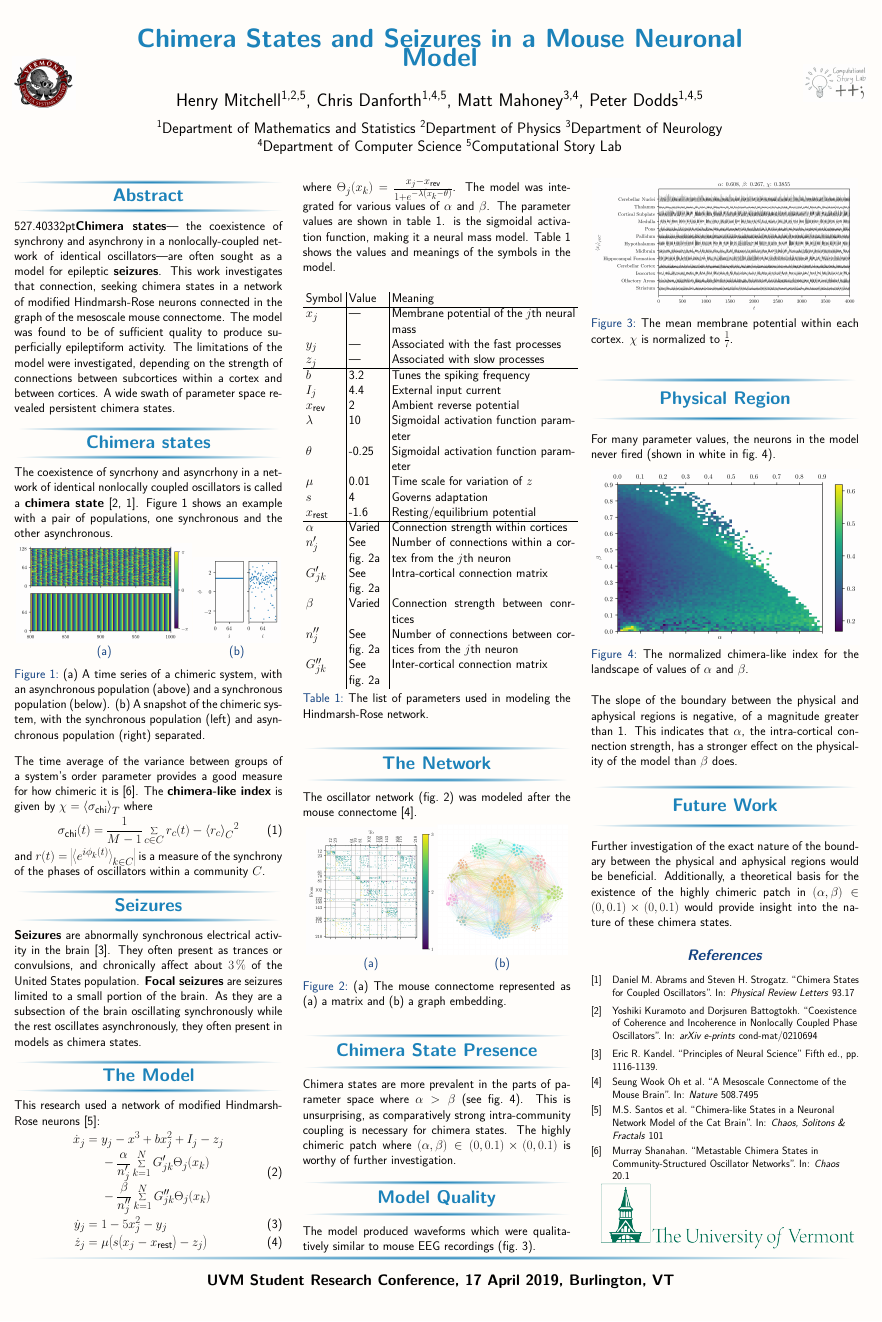
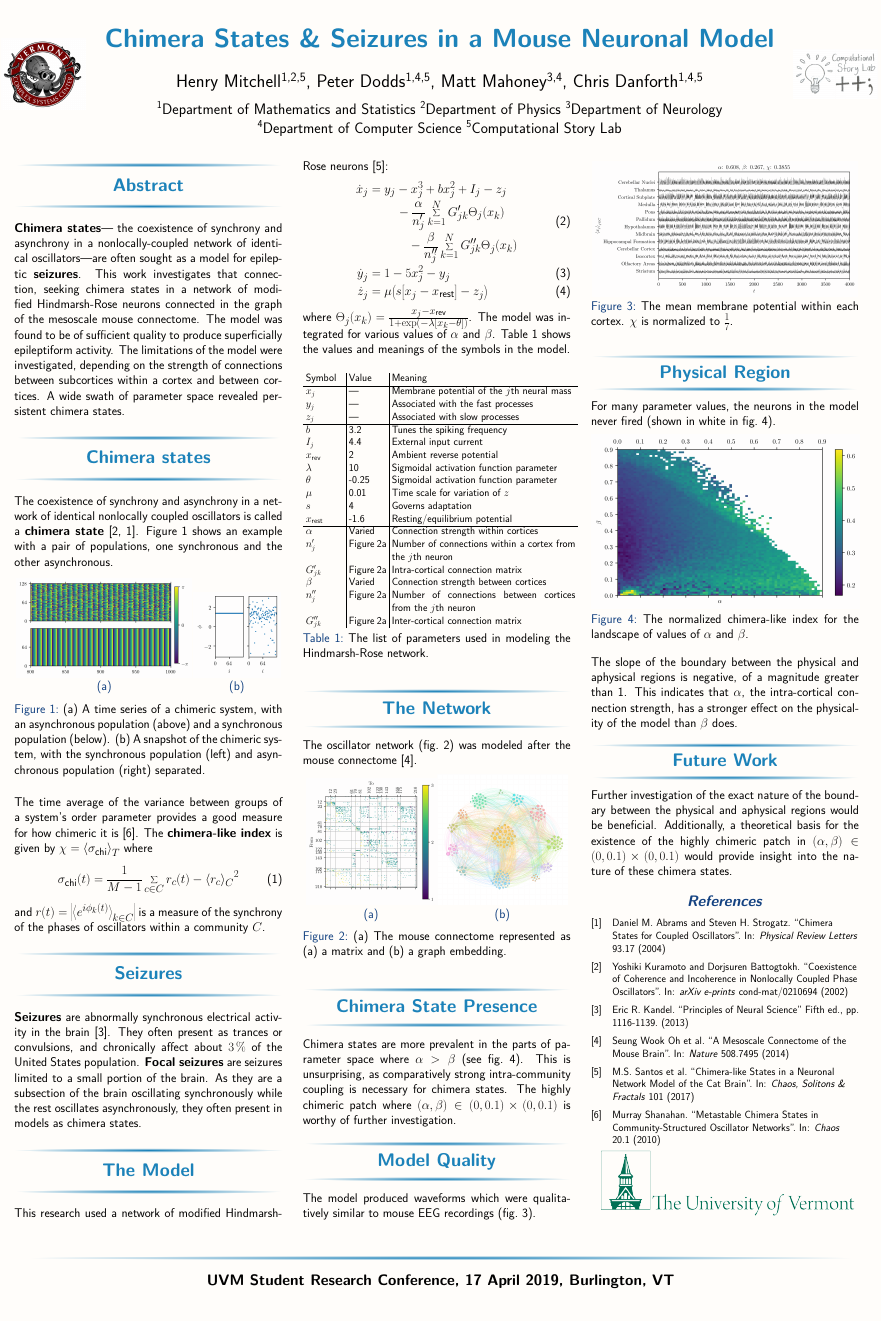
Before and after one commit to henmitch/chimera-2019, a LaTeX poster (SRC/main.tex, which reads SRC/beamerthemeSRC.sty): the whole page. Compiled offline with pdfLaTeX.

Commit message:
SRC poster

```diff
--- a/SRC/beamerthemeSRC.sty
+++ b/SRC/beamerthemeSRC.sty
@@ -104,7 +104,7 @@
   \begin{columns}
     \begin{column}{0.1\linewidth}
       \begin{center}
-     \includegraphics[width=0.75\linewidth]{figure/roboctopus}
+        \includegraphics[width=\linewidth]{figure/roboctopus}
       \end{center}
     \end{column}
     \begin{column}{.8\linewidth}
@@ -121,7 +121,7 @@
     \end{column}
     \begin{column}{.1\linewidth}
       \begin{center}
-           \includegraphics[width=0.75\linewidth]{figure/storylab}
+        \includegraphics[width=\linewidth]{figure/storylab}
       \end{center}
     \end{column}
     \vspace{1cm}
--- a/SRC/main.tex
+++ b/SRC/main.tex
@@ -27,11 +27,11 @@
 \newcommand{\ordparam}{r}
 \newcommand{\phase}{\phi}
 
-\title[UVM Student Research Conference, 17 April 2019, Burlington, VT]{Chimera States and Seizures in a Mouse Neuronal Model}
+\title[UVM Student Research Conference, 17 April 2019, Burlington, VT]{Chimera States \& Seizures in a Mouse Neuronal Model}
 \author{Henry Mitchell\inst{1,2,5},
-  Chris Danforth\inst{1,4,5},
+  Peter Dodds\inst{1,4,5},
   Matt Mahoney\inst{3,4},
-  Peter Dodds\inst{1,4,5}
+  Chris Danforth\inst{1,4,5}
 }
 
 \institute{
@@ -51,7 +51,6 @@
   \begin{multicols}{3}
 
     \section{Abstract}
-    \the\columnwidth
     \textbf{Chimera states}--- the coexistence of synchrony and asynchrony in a nonlocally-coupled network of identical oscillators—are often sought as a model for epileptic \textbf{seizures}.
     This work investigates that connection, seeking chimera states in a network of modified Hindmarsh-Rose neurons connected in the graph of the mesoscale mouse connectome.
     The model was found to be of sufficient quality to produce superficially epileptiform activity.
@@ -60,7 +59,7 @@
 
 
     \section{Chimera states}
-    The coexistence of syncrhony and asyncrhony in a network of identical nonlocally coupled oscillators is called a \textbf{chimera state} \cite{Kuramoto2002,Abrams2004}.
+    The coexistence of synchrony and asynchrony in a network of identical nonlocally coupled oscillators is called a \textbf{chimera state} \cite{Kuramoto2002,Abrams2004}.
     \Cref{fig:abrams} shows an example with a pair of populations, one synchronous and the other asynchronous.
     \begin{figure}
       \begin{subfigure}{0.66\columnwidth}
@@ -106,16 +105,16 @@
       ={}&
         \hry_{j}
         -
-        \hrx^{3}
+        \hrx_{j}^{3}
         +
         b \hrx_{j}^{2}
         +
         I_{j}
         -
         \hrz_{j} \\
-        &-
+        &\quad -
         \frac{\hra}{n'_{j}} \sum_{k ={} 1}^{N} G'_{j k} \Theta_{j}(\hrx_{k}) \\
-        &{}-
+        &\qquad -
         \frac{\hrb}{n''_{j}} \sum_{k ={} 1}^{N} G''_{j k} \Theta_{j}(\hrx_{k})
       \end{split} \\
       \label{eq:hr_y}
@@ -129,18 +128,17 @@
       \label{eq:hr_z}
       \dot{\hrz}_{j}
       ={}&
-        \mu \pqty{s \pqty{\hrx_{j} - \hrx_{\text{rest}}} - \hrz_{j}}
+        \mu \pqty{s \bqty{\hrx_{j} - \hrx_{\text{rest}}} - \hrz_{j}}
     \end{align}
     where $\Theta_{j}(\hrx_{k})
       =
-      \frac{\hrx_{j} - \hrx_{\text{rev}}}{1 + e^{-\lambda \pqty{\hrx_{k} - \theta}}}$.
+      \frac{\hrx_{j} - \hrx_{\text{rev}}}{1 + \exp(-\lambda \bqty{\hrx_{k} - \theta})}$.
       The model was integrated for various values of $\hra$ and $\hrb$.
-      The parameter values are shown in \cref{tab:hr_params}.
-      is the sigmoidal activation function, making it a neural mass model.
       \Cref{tab:hr_params} shows the values and meanings of the symbols in the model.
 
       \begin{table}[ht]
         \centering
+        {\small
         \begin{tabular}{p{1in} | p{1in} | p{5in}}
           Symbol & Value & Meaning \\ \hline
           $\hrx_{j}$ & --- & Membrane potential of the $j$th neural mass \\
@@ -155,14 +153,15 @@
           $s$ & 4 & Governs adaptation \\
           $\hrx_{\text{rest}}$ & -1.6 & Resting/equilibrium potential \\ \hline
           $\hra$ & Varied & Connection strength within cortices \\
-          $n_{j}'$ & See \cref{fig:connectome_matrix} & Number of connections within a cortex from the $j$th neuron \\
-          $G_{j k}'$ & See \cref{fig:connectome_matrix} & Intra-cortical connection matrix \\
-          $\hrb$ & Varied & Connection strength between conrtices \\
-          $n_{j}''$ & See \cref{fig:connectome_matrix} & Number of connections between cortices from the $j$th neuron \\
-          $G_{j k}''$ & See \cref{fig:connectome_matrix} & Inter-cortical connection matrix
+          $n_{j}'$ & \Cref{fig:connectome_matrix} & Number of connections within a cortex from the $j$th neuron \\
+          $G_{j k}'$ & \Cref{fig:connectome_matrix} & Intra-cortical connection matrix \\
+          $\hrb$ & Varied & Connection strength between cortices \\
+          $n_{j}''$ & \Cref{fig:connectome_matrix} & Number of connections between cortices from the $j$th neuron \\
+          $G_{j k}''$ & \Cref{fig:connectome_matrix} & Inter-cortical connection matrix
         \end{tabular}
         \caption[Hindmarsh-Rose Parameters]{The list of parameters used in modeling the Hindmarsh-Rose network.}
         \label{tab:hr_params}
+        }
       \end{table}
 
 
@@ -223,24 +222,26 @@
     \subsection{References}
     \begin{thebibliography}{99}
     \bibitem{Abrams2004} Daniel M. Abrams and Steven H. Strogatz. ``Chimera States for Coupled Oscillators''.
-      In: \textit{Physical Review Letters} 93.17
+      In: \textit{Physical Review Letters} 93.17 (2004)
 
     \bibitem{Kuramoto2002} Yoshiki Kuramoto and Dorjsuren Battogtokh. ``Coexistence of Coherence and Incoherence in Nonlocally Coupled Phase Oscillators''.
-      In: \textit{arXiv e-prints} cond-mat/0210694
+      In: \textit{arXiv e-prints} cond-mat/0210694 (2002)
 
-    \bibitem{Kandel2013} Eric R. Kandel. ``Principles of Neural Science'' Fifth ed., pp. 1116-1139.
+    \bibitem{Kandel2013} Eric R. Kandel. ``Principles of Neural Science'' Fifth ed., pp. 1116-1139. (2013)
 
     \bibitem{Oh2014} Seung Wook Oh et al. ``A Mesoscale Connectome of the Mouse Brain''.
-      In: \textit{Nature} 508.7495
+      In: \textit{Nature} 508.7495 (2014)
 
     \bibitem{Santos2017} M.S. Santos et al. ``Chimera-like States in a Neuronal Network Model of the Cat Brain''.
-      In: \textit{Chaos, Solitons \& Fractals} 101
+      In: \textit{Chaos, Solitons \& Fractals} 101 (2017)
 
     \bibitem{Shanahan2010} Murray Shanahan. ``Metastable Chimera States in Community-Structured Oscillator Networks''.
-      In: \textit{Chaos} 20.1
+      In: \textit{Chaos} 20.1 (2010)
 
     \end{thebibliography}
 
+
+    \vspace{\fill}
     \includegraphics[width=\columnwidth]{figure/UVM}
   \end{multicols}
 
```
Lines whose indentation alone changed are shown as unchanged.
